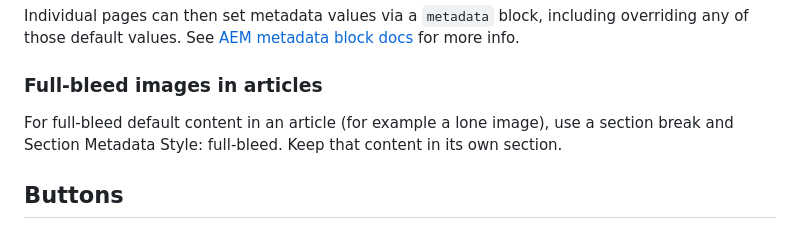
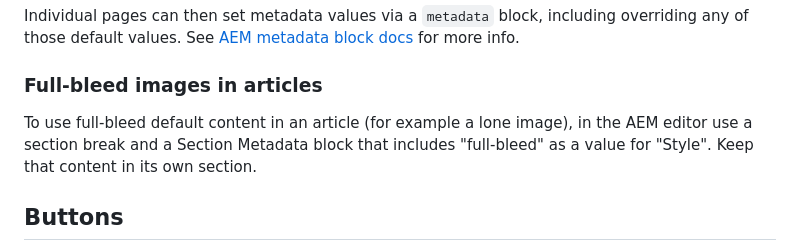
Before and after one commit to adobe/adobe-labs-website, a Markdown page: README.md, the part around the change. Rendered like a GitHub page.

```diff
--- a/README.md
+++ b/README.md
@@ -175,7 +175,7 @@ See [AEM metadata block docs](https://www.aem.live/developer/block-collection/me
 
 ### Full-bleed images in articles
 
-For full-bleed default content in an article (for example a lone image), use a section break and Section Metadata Style: full-bleed. Keep that content in its own section.
+To use full-bleed default content in an article (for example a lone image), in the AEM editor use a section break and a Section Metadata block that includes "full-bleed" as a value for "Style". Keep that content in its own section.
 
 ## Buttons
 
```
